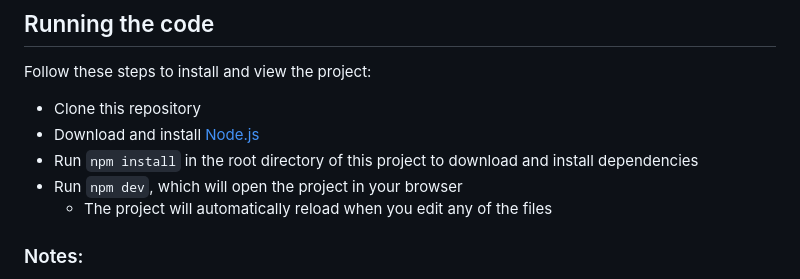
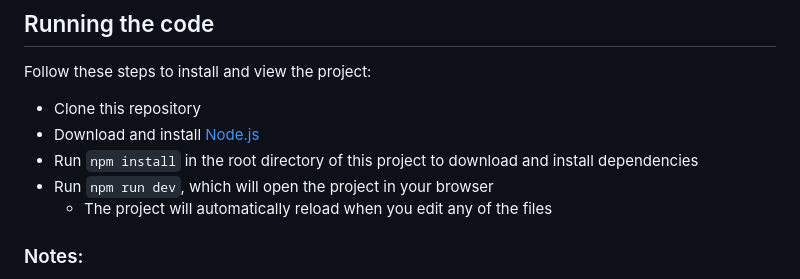
Before and after one commit to vthumu/WebGPP, a Markdown page: INSTRUCTIONS.md, the part around the change. Rendered like a GitHub page.

Commit message:
fix command to run project

```diff
--- a/INSTRUCTIONS.md
+++ b/INSTRUCTIONS.md
@@ -19,7 +19,7 @@ Follow these steps to install and view the project:
 - Clone this repository
 - Download and install [Node.js](https://nodejs.org/en/)
 - Run `npm install` in the root directory of this project to download and install dependencies
-- Run `npm dev`, which will open the project in your browser
+- Run `npm run dev`, which will open the project in your browser
   - The project will automatically reload when you edit any of the files
 
 ### Notes:
```
